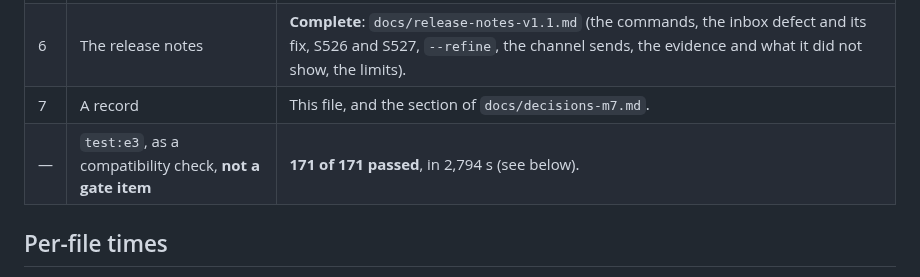
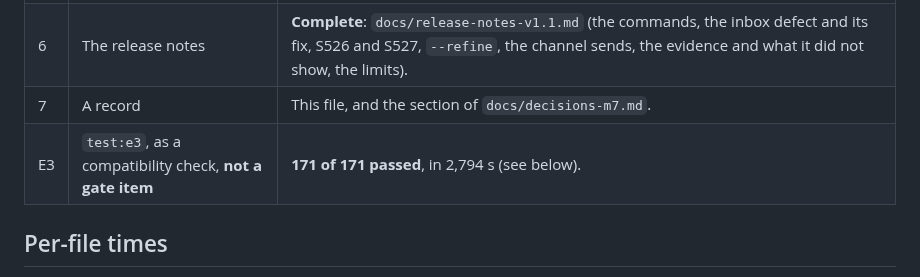
Before and after one commit to cognitive-fab/poly, a Markdown page: docs/v1/gate-v11.md, the part around the change. Rendered like a GitHub page.

Commit message:
Gate record: no dash in the table

```diff
--- a/docs/v1/gate-v11.md
+++ b/docs/v1/gate-v11.md
@@ -15,7 +15,7 @@ Clean build (every `packages/*/dist`, every `.tsbuildinfo` and every `.poly/test
 | 5 | Per-file times against the V10 gate and `docs/m11/gate2-file-times.json` | **Passes by the spot checks below.** |
 | 6 | The release notes | **Complete**: `docs/release-notes-v1.1.md` (the commands, the inbox defect and its fix, S526 and S527, `--refine`, the channel sends, the evidence and what it did not show, the limits). |
 | 7 | A record | This file, and the section of `docs/decisions-m7.md`. |
-| — | `test:e3`, as a compatibility check, **not a gate item** | **171 of 171 passed**, in 2,794 s (see below). |
+| E3 | `test:e3`, as a compatibility check, **not a gate item** | **171 of 171 passed**, in 2,794 s (see below). |
 
 ## Per-file times
 
```
